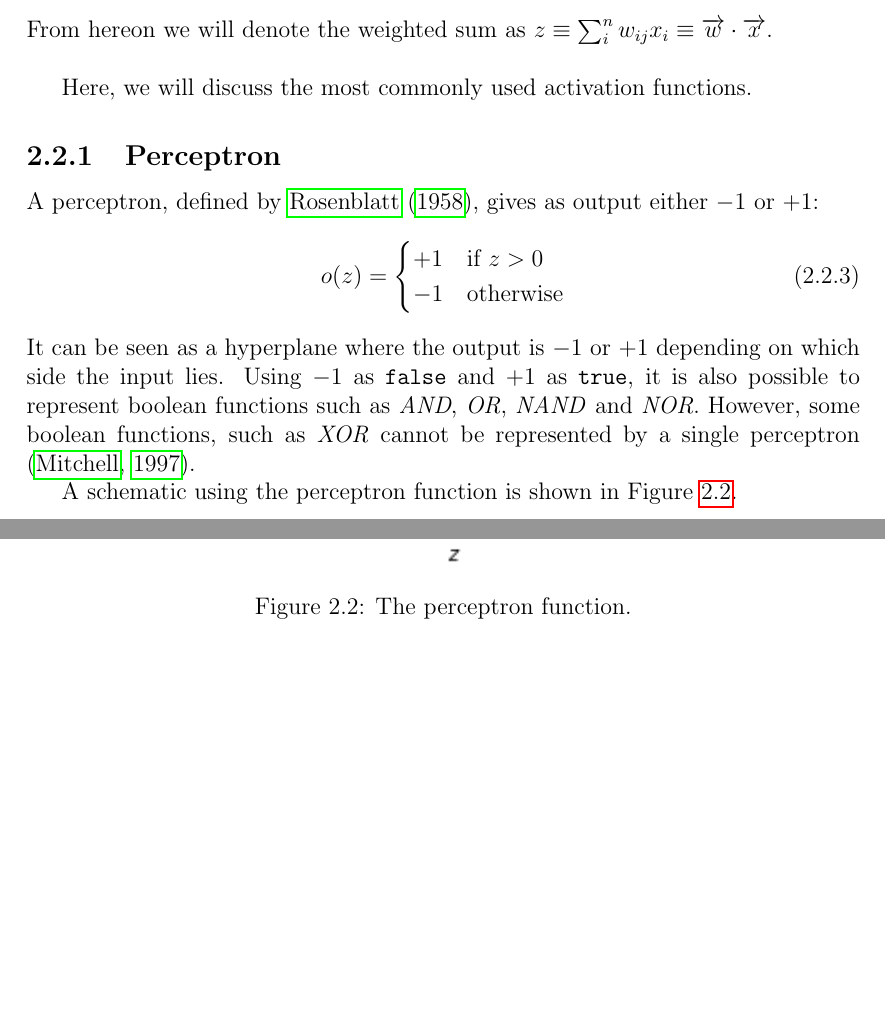
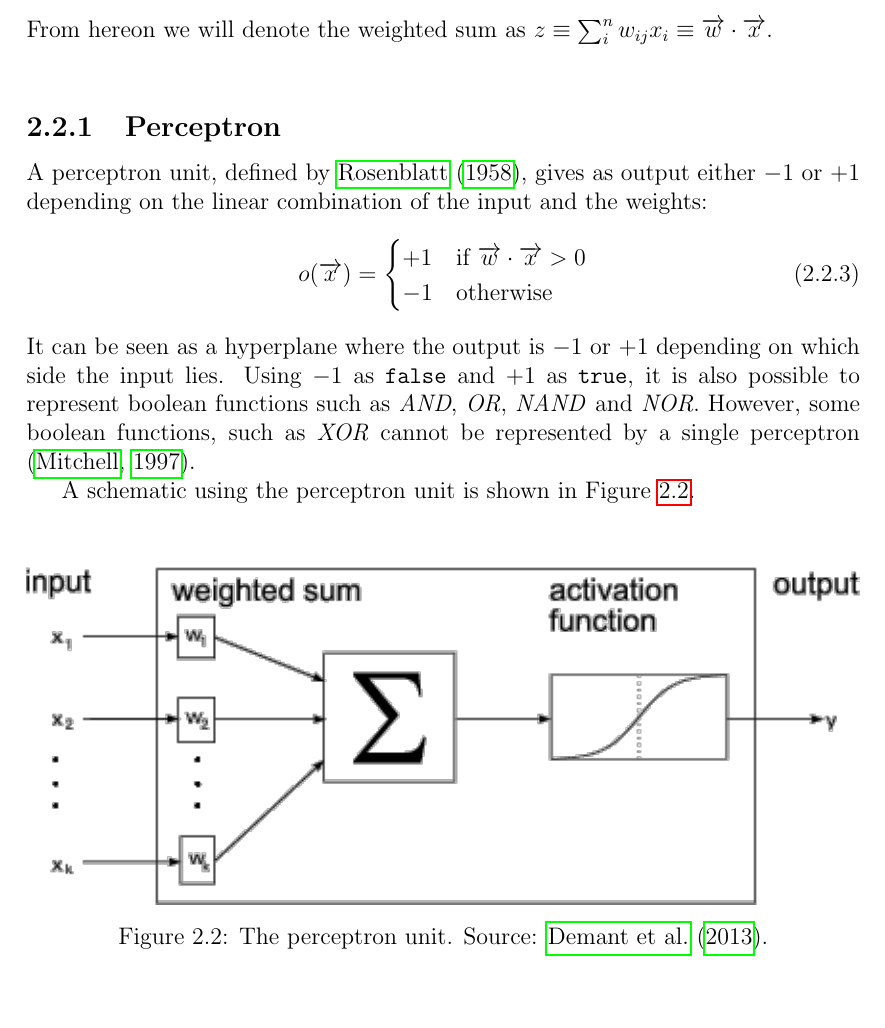
Before and after one commit to arnomoonens/Master-Thesis, a LaTeX thesis (main.tex, which reads ann.tex): two parts of page 14 of 88 before the commit and part of page 14 of 88 after it, the two joined at a grey line, cut so that both start at the same text, the shorter picture padded with empty space. Compiled offline with pdfLaTeX.

Commit message:
Changed perceptron unit text and figure

```diff
--- a/ann.tex
+++ b/ann.tex
@@ -35,24 +35,23 @@ Or in vector format:
 \end{equation}
 From hereon we will denote the weighted sum as $z \equiv \sum_i^n w_{ij} x_i \equiv \overrightarrow{w} \cdot \overrightarrow{x}$.\\
 
-Here, we will discuss the most commonly used activation functions.
 \subsection{Perceptron} % (fold)
 \label{ssub:perceptron}
-A perceptron, defined by \cite{Rosenblatt58}, gives as output either $-1$ or $+1$:
+A perceptron unit, defined by \cite{Rosenblatt58}, gives as output either $-1$ or $+1$ depending on the linear combination of the input and the weights:
 \begin{equation}
-o(z) = \begin{cases}
-+1 & \text{if $z> 0$}\\
+o(\overrightarrow{x}) = \begin{cases}
++1 & \text{if $ \overrightarrow{w} \cdot \overrightarrow{x} > 0$}\\
 -1 & \text{otherwise}
 \end{cases}
 \end{equation}
 It can be seen as a hyperplane where the output is $-1$ or $+1$ depending on which side the input lies.
 Using $-1$ as \texttt{false} and $+1$ as \texttt{true}, it is also possible to represent boolean functions such as \textit{AND}, \textit{OR}, \textit{NAND} and \textit{NOR}. However, some boolean functions, such as \textit{XOR} cannot be represented by a single perceptron \citep{ML}.
 
-A schematic using the perceptron function is shown in Figure~\ref{fig:perceptron}.\\
+A schematic using the perceptron unit is shown in Figure~\ref{fig:perceptron}.\\
 \begin{figure}[htb]
     \centering
     \includegraphics[width=\linewidth]{images/activation_functions/perceptron.png}
-    \caption[The perceptron function]{The perceptron function.}
+    \caption[The perceptron unit]{The perceptron unit. Source: \cite{Demant2013}.}
     \label{fig:perceptron}
 \end{figure}
 % subsection perceptron (end)
```
Also changed, not shown: Mendeley.bib (+15 -0 lines), images/activation_functions/perceptron.png, ann.tex (2 more changed lines).
